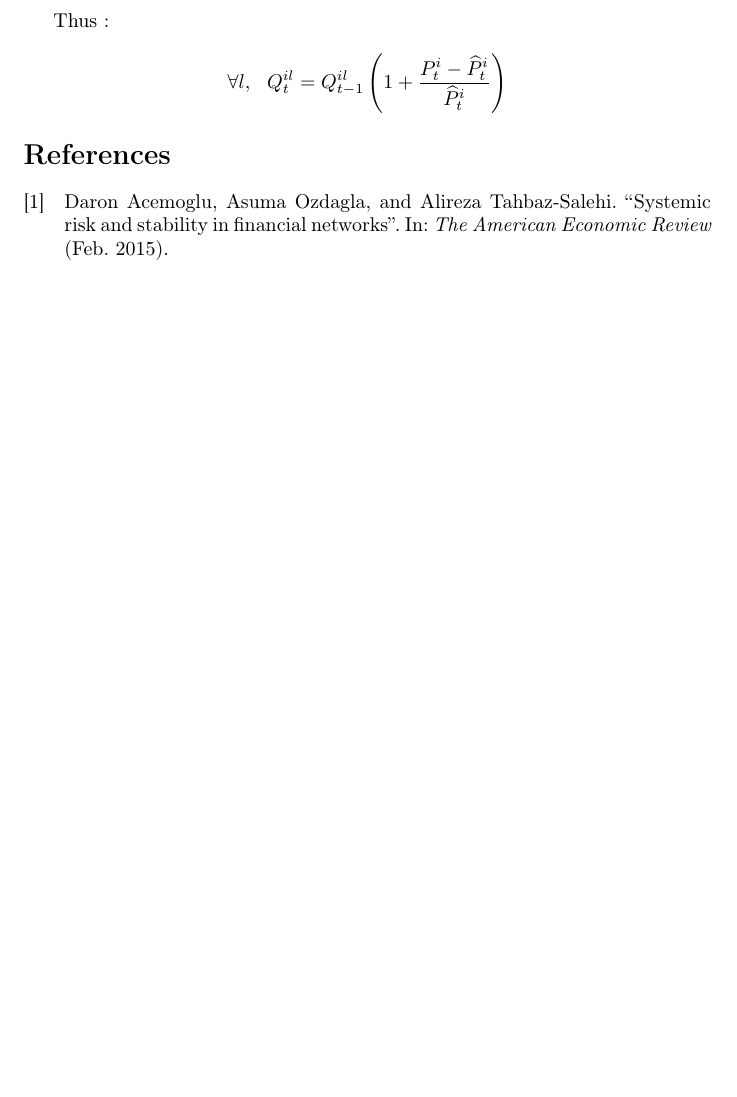
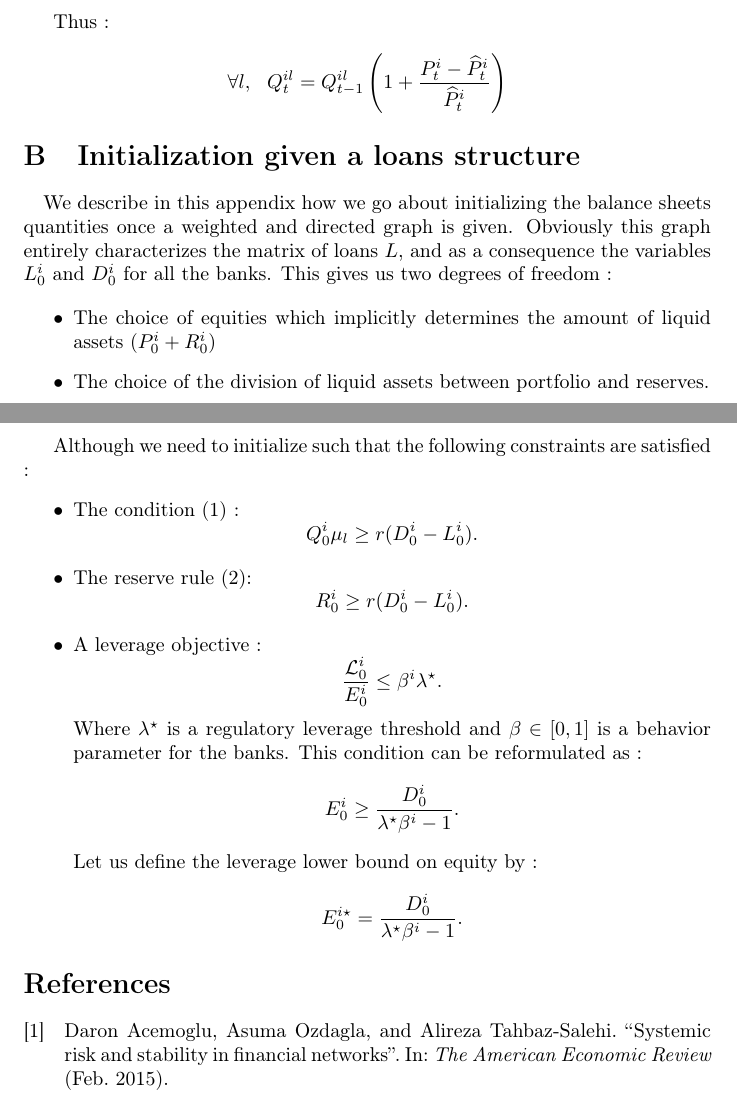
Before and after one commit to BoucheDimitri/SystemicRiskLatex, a LaTeX document (main.tex): part of page 16 of 16 before the commit and two parts of pages 16 and 17 of 17 after it, the two joined at a grey line, cut so that both start at the same text, the shorter picture padded with empty space. Compiled offline with pdfLaTeX.

Commit message:
Began the appendix for initialization

```diff
--- a/main.tex
+++ b/main.tex
@@ -742,6 +742,39 @@ Thus :
 \forall l,~~ Q_t^{il} = Q_{t-1}^{il}\left(1 + \frac{P_t^{i} - \widehat{P}_t^i}{\widehat{P}_t^i} \right)
 \end{equation*}
 
+
+\section{Initialization given a loans structure}
+
+\paragraph{}
+We describe in this appendix how we go about initializing the balance sheets quantities once a weighted and directed graph is given. Obviously this graph entirely characterizes the matrix of loans $L$, and as a consequence the variables $L_0^i$ and $D_0^i$ for all the banks. This gives us two degrees of freedom :
+
+\begin{itemize}
+\item The choice of equities which implicitly determines the amount of liquid assets ($P_0^i + R_0^i$)
+\item The choice of the division of liquid assets between portfolio and reserves.
+\end{itemize}
+
+Although we need to initialize such that the following constraints are satisfied :
+\begin{itemize}
+\item The condition (\ref{eq:nolosers}) : $$Q_0^{i} \mu_l \geq r(D_0^i - L_0^i).$$
+\item The reserve rule (\ref{eq:rsvrule}): $$R_0^i \geq r(D_0^i - L_0^i).$$
+\item A leverage objective : $$ \frac{\mathcal{L}_0^i}{E_0^i} \leq \beta^i \lambda^{\star}.$$ Where $\lambda^{\star}$ is a regulatory leverage threshold and $\beta \in [0, 1]$ is a behavior parameter for the banks. This condition can be reformulated as :
+$$ E_0^i \geq \frac{D_0^i}{\lambda^{\star}\beta^i - 1}.$$
+Let us define the leverage lower bound on equity by :
+$$ E_0^{i \star} = \frac{D_0^i}{\lambda^{\star}\beta^i - 1}.$$
+\end{itemize}
+
+%\paragraph{}
+%Multiplying the condition inequality : $$Q_0^{i} \mu_l \geq r(D_0^i - %L_0^i)$$ by the vector of initial prices $X_0^T$ we get the following %vector inequality (we can do so because all its entries are positive):
+
+%$$ X_0^T Q_0^{i} \mu_l \geq r(D_0^i - L_0^i).$$
+
+
+
+
+
+
+
+
 %\section{Graph initialization}
 
 %\paragraph{}
```
Also changed, not shown: main.pdf.
